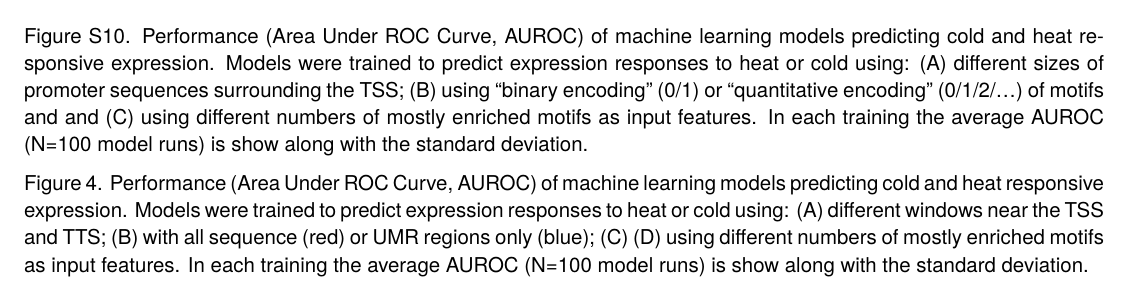
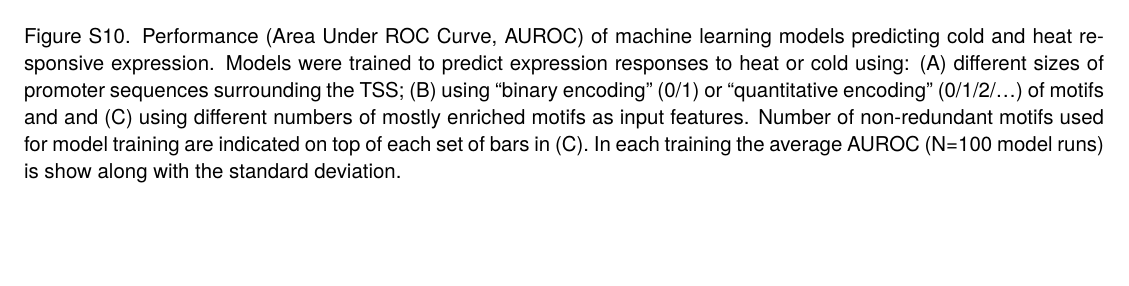
Before and after one commit to orionzhou/stress, an R Markdown document (data/95_figures/st.Rmd): part of page 15 of 27, cut so that both start at the same text, the shorter picture padded with empty space. The pictures show the output file data/95_figures/st.pdf that the author committed with the source.

Commit message:
figure s10 legend

```diff
--- a/data/95_figures/st.Rmd
+++ b/data/95_figures/st.Rmd
@@ -115,9 +115,7 @@ Figure 4. Performance (Area Under ROC Curve, AUROC) comparison of different mach
 \pagebreak
 ![](plots/sf10.pdf){width=60%}
 
-Figure S10. Performance (Area Under ROC Curve, AUROC) of machine learning models predicting cold and heat responsive expression.  Models were trained to predict expression responses to heat or cold using: (A) different sizes of promoter sequences surrounding the TSS; (B) using "binary encoding" (0/1) or "quantitative encoding" (0/1/2/...) of motifs and and (C) using different numbers of mostly enriched motifs as input features. In each training the average AUROC (N=100 model runs) is show along with the standard deviation.
-
-Figure 4. Performance (Area Under ROC Curve, AUROC) of machine learning models predicting cold and heat responsive expression.  Models were trained to predict expression responses to heat or cold using: (A) different windows near the TSS and TTS; (B) with all sequence (red) or UMR regions only (blue); (C)  (D) using different numbers of mostly enriched motifs as input features. In each training the average AUROC (N=100 model runs) is show along with the standard deviation.
+Figure S10. Performance (Area Under ROC Curve, AUROC) of machine learning models predicting cold and heat responsive expression.  Models were trained to predict expression responses to heat or cold using: (A) different sizes of promoter sequences surrounding the TSS; (B) using "binary encoding" (0/1) or "quantitative encoding" (0/1/2/...) of motifs and and (C) using different numbers of mostly enriched motifs as input features. Number of non-redundant motifs used for model training are indicated on top of each set of bars in (C). In each training the average AUROC (N=100 model runs) is show along with the standard deviation.
 
 
 \pagebreak
```
Also changed, not shown: data/95_figures/st.pdf.
